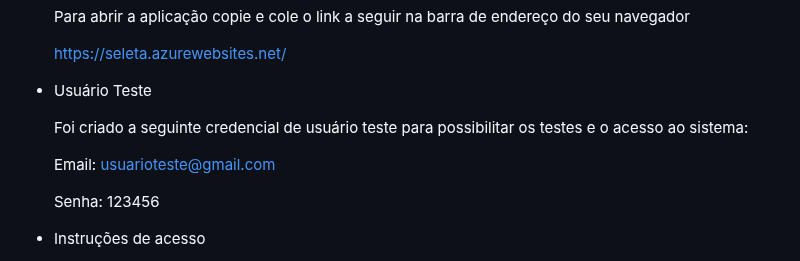
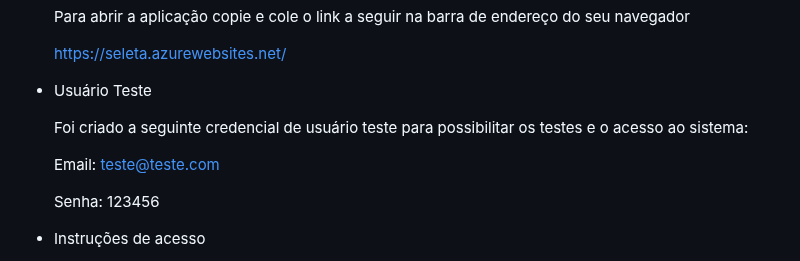
Before and after one commit to ICEI-PUC-Minas-PMV-ADS/pmv-ads-2023-2-e2-proj-int-t5-seleta, a Markdown page: docs/07-Programação de Funcionalidades.md, the part around the change. Rendered like a GitHub page.

```diff
--- a/docs/07-Programação de Funcionalidades.md
+++ b/docs/07-Programação de Funcionalidades.md
@@ -36,7 +36,7 @@ Para acessar a aplicação Seleta, sigo os passos descritos abaixo:
 
   Foi criado a seguinte credencial de usuário teste para possibilitar os testes e o acesso ao sistema:
 
-  Email: usuarioteste@gmail.com
+  Email: teste@teste.com
 
   Senha: 123456
 
```
